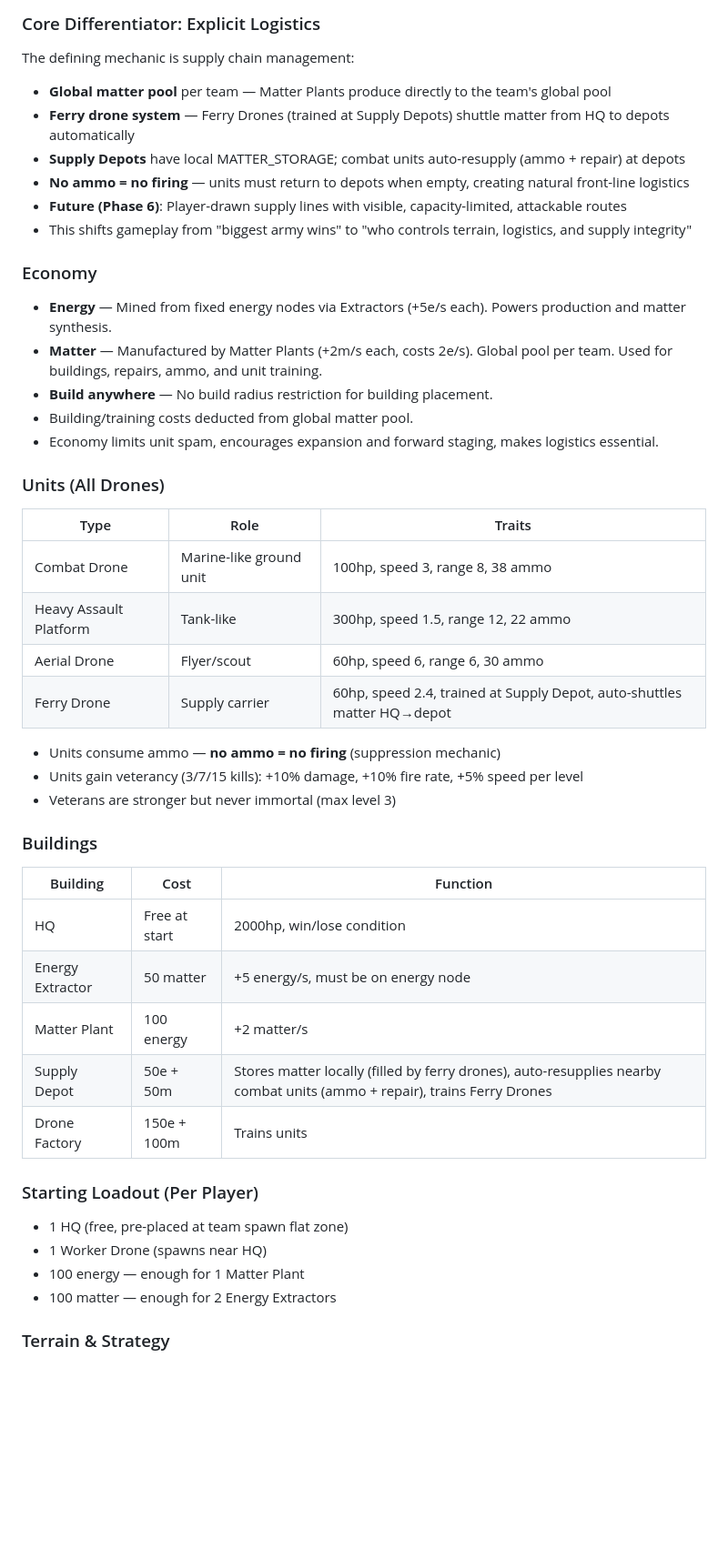
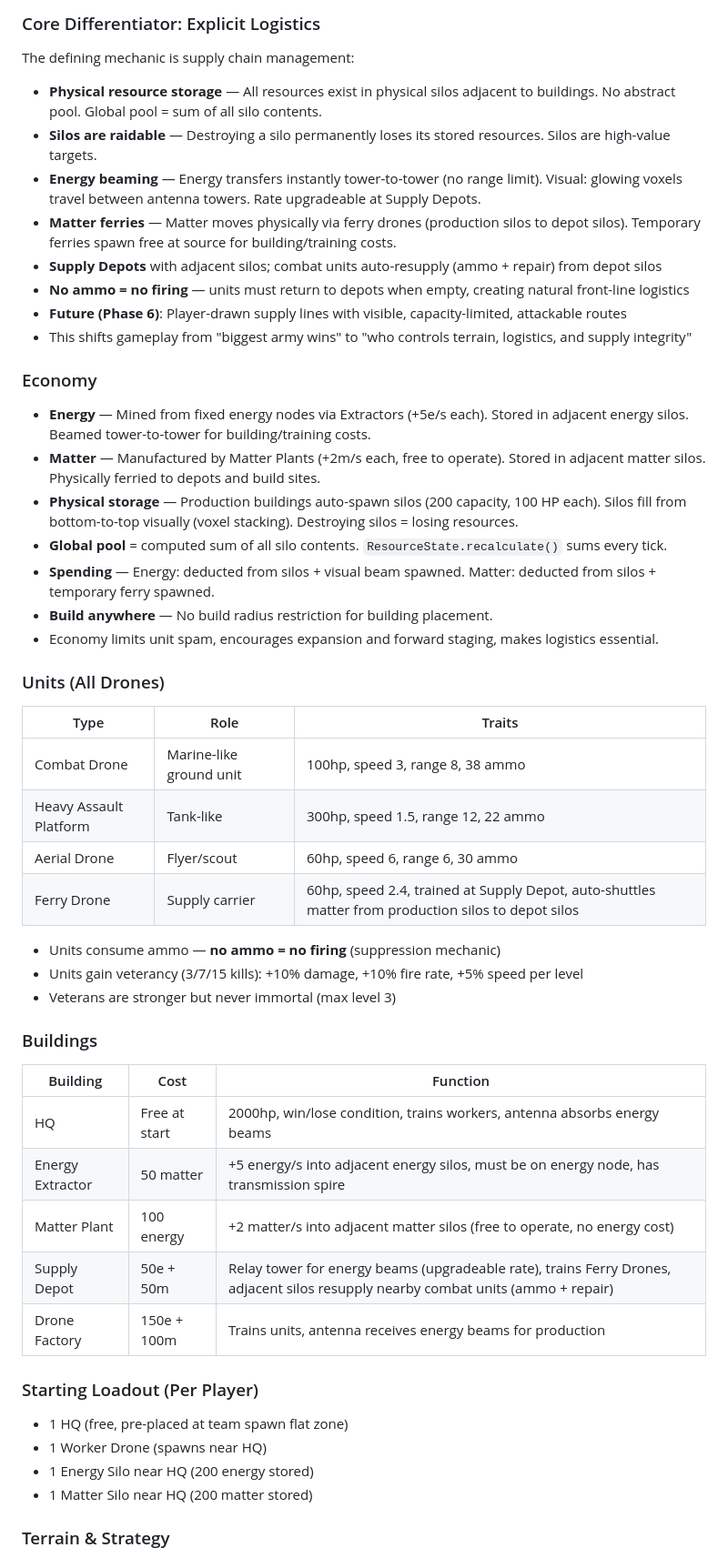
Before and after one commit to kaublezw/lunarwars, a Markdown page: CLAUDE.md, the part around one of its changes. Shown at 91% size. GitHub-like rendering; blank space fills up the shorter version.

```diff
--- a/CLAUDE.md
+++ b/CLAUDE.md
@@ -9,19 +9,23 @@ Free, zero-barrier, web-based RTS game set in a voxel arena. Competing factions
 ### Core Differentiator: Explicit Logistics
 
 The defining mechanic is supply chain management:
-- **Global matter pool** per team — Matter Plants produce directly to the team's global pool
-- **Ferry drone system** — Ferry Drones (trained at Supply Depots) shuttle matter from HQ to depots automatically
-- **Supply Depots** have local MATTER_STORAGE; combat units auto-resupply (ammo + repair) at depots
+- **Physical resource storage** — All resources exist in physical silos adjacent to buildings. No abstract pool. Global pool = sum of all silo contents.
+- **Silos are raidable** — Destroying a silo permanently loses its stored resources. Silos are high-value targets.
+- **Energy beaming** — Energy transfers instantly tower-to-tower (no range limit). Visual: glowing voxels travel between antenna towers. Rate upgradeable at Supply Depots.
+- **Matter ferries** — Matter moves physically via ferry drones (production silos to depot silos). Temporary ferries spawn free at source for building/training costs.
+- **Supply Depots** with adjacent silos; combat units auto-resupply (ammo + repair) from depot silos
 - **No ammo = no firing** — units must return to depots when empty, creating natural front-line logistics
 - **Future (Phase 6)**: Player-drawn supply lines with visible, capacity-limited, attackable routes
 - This shifts gameplay from "biggest army wins" to "who controls terrain, logistics, and supply integrity"
 
 ### Economy
 
-- **Energy** — Mined from fixed energy nodes via Extractors (+5e/s each). Powers production and matter synthesis.
-- **Matter** — Manufactured by Matter Plants (+2m/s each, costs 2e/s). Global pool per team. Used for buildings, repairs, ammo, and unit training.
+- **Energy** — Mined from fixed energy nodes via Extractors (+5e/s each). Stored in adjacent energy silos. Beamed tower-to-tower for building/training costs.
+- **Matter** — Manufactured by Matter Plants (+2m/s each, free to operate). Stored in adjacent matter silos. Physically ferried to depots and build sites.
+- **Physical storage** — Production buildings auto-spawn silos (200 capacity, 100 HP each). Silos fill from bottom-to-top visually (voxel stacking). Destroying silos = losing resources.
+- **Global pool** = computed sum of all silo contents. `ResourceState.recalculate()` sums every tick.
+- **Spending** — Energy: deducted from silos + visual beam spawned. Matter: deducted from silos + temporary ferry spawned.
 - **Build anywhere** — No build radius restriction for building placement.
-- Building/training costs deducted from global matter pool.
 - Economy limits unit spam, encourages expansion and forward staging, makes logistics essential.
 
 ### Units (All Drones)
@@ -31,7 +35,7 @@ The defining mechanic is supply chain management:
 | Combat Drone | Marine-like ground unit | 100hp, speed 3, range 8, 38 ammo |
 | Heavy Assault Platform | Tank-like | 300hp, speed 1.5, range 12, 22 ammo |
 | Aerial Drone | Flyer/scout | 60hp, speed 6, range 6, 30 ammo |
-| Ferry Drone | Supply carrier | 60hp, speed 2.4, trained at Supply Depot, auto-shuttles matter HQ→depot |
+| Ferry Drone | Supply carrier | 60hp, speed 2.4, trained at Supply Depot, auto-shuttles matter from production silos to depot silos |
 
 - Units consume ammo — **no ammo = no firing** (suppression mechanic)
 - Units gain veterancy (3/7/15 kills): +10% damage, +10% fire rate, +5% speed per level
@@ -41,18 +45,18 @@ The defining mechanic is supply chain management:
 
 | Building | Cost | Function |
 |----------|------|----------|
-| HQ | Free at start | 2000hp, win/lose condition |
-| Energy Extractor | 50 matter | +5 energy/s, must be on energy node |
-| Matter Plant | 100 energy | +2 matter/s |
-| Supply Depot | 50e + 50m | Stores matter locally (filled by ferry drones), auto-resupplies nearby combat units (ammo + repair), trains Ferry Drones |
-| Drone Factory | 150e + 100m | Trains units |
+| HQ | Free at start | 2000hp, win/lose condition, trains workers, antenna absorbs energy beams |
+| Energy Extractor | 50 matter | +5 energy/s into adjacent energy silos, must be on energy node, has transmission spire |
+| Matter Plant | 100 energy | +2 matter/s into adjacent matter silos (free to operate, no energy cost) |
+| Supply Depot | 50e + 50m | Relay tower for energy beams (upgradeable rate), trains Ferry Drones, adjacent silos resupply nearby combat units (ammo + repair) |
+| Drone Factory | 150e + 100m | Trains units, antenna receives energy beams for production |
 
 ### Starting Loadout (Per Player)
 
 - 1 HQ (free, pre-placed at team spawn flat zone)
 - 1 Worker Drone (spawns near HQ)
-- 100 energy — enough for 1 Matter Plant
-- 100 matter — enough for 2 Energy Extractors
+- 1 Energy Silo near HQ (200 energy stored)
+- 1 Matter Silo near HQ (200 matter stored)
 
 ### Terrain & Strategy
 
```
Also changed, not shown: other parts of CLAUDE.md (+22 -13 lines).
